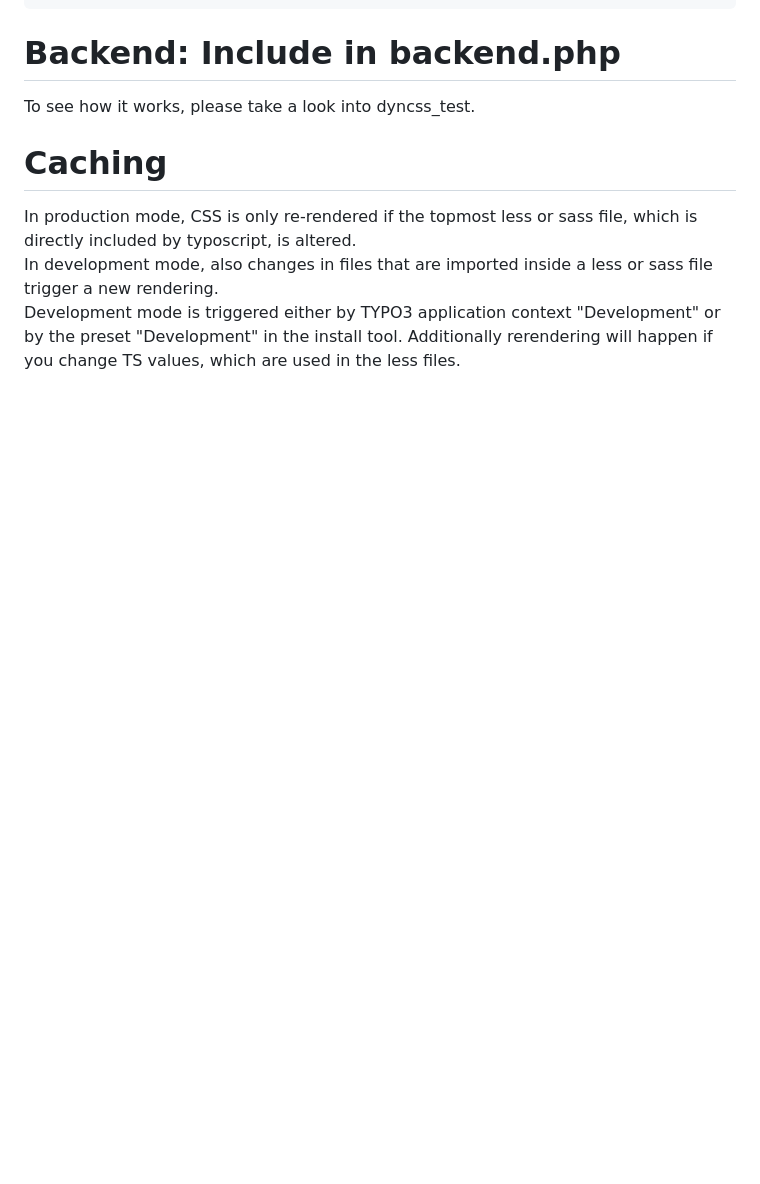
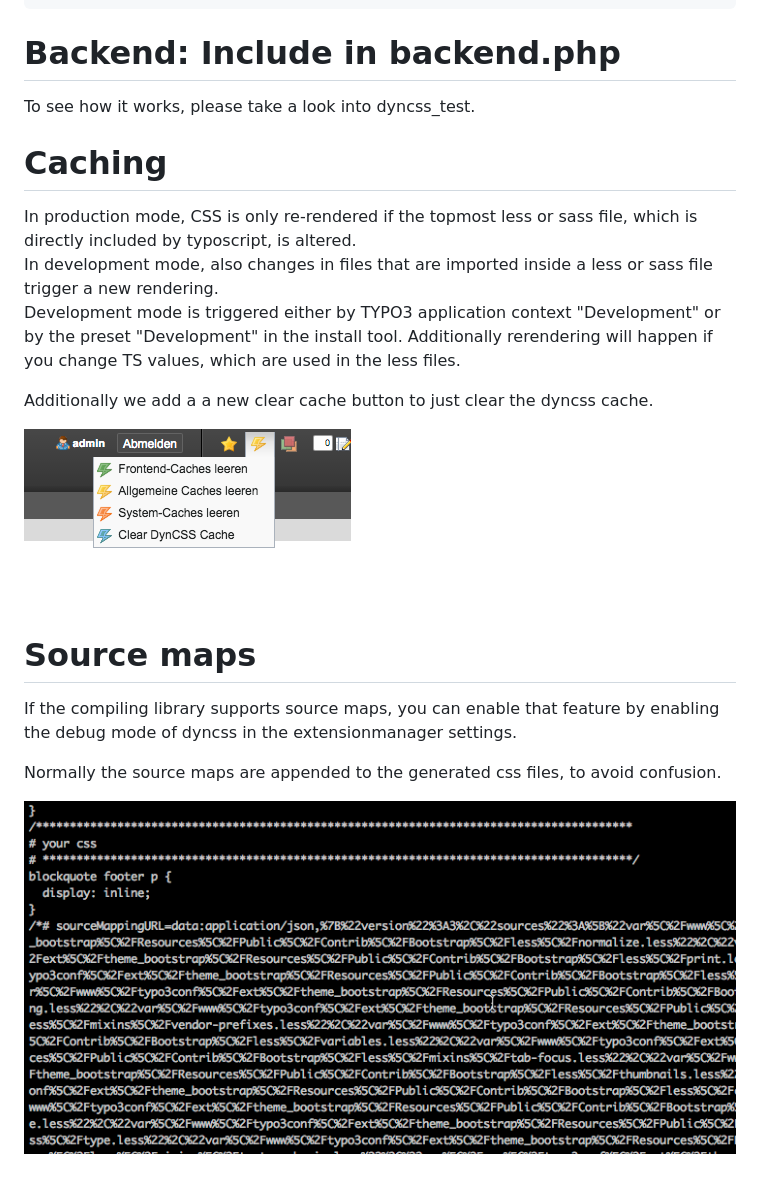
Before and after one commit to kaystrobach/TYPO3.dyncss, a Markdown page: README.md, the part around the change. Rendered like a GitHub page; pictures changed too: Documentation/Images/clearcache.png (added), Documentation/Images/sourcemap.png (added); blank space fills up the shorter version.

Commit message:
[DOC] add some documentation

```diff
--- a/README.md
+++ b/README.md
@@ -88,3 +88,16 @@ In production mode, CSS is only re-rendered if the topmost less or sass file, wh
 In development mode, also changes in files that are imported inside a less or sass file trigger a new rendering.
 Development mode is triggered either by TYPO3 application context "Development" or by the preset "Development" in the install tool.
 Additionally rerendering will happen if you change TS values, which are used in the less files.
+
+Additionally we add a a new clear cache button to just clear the dyncss cache.
+
+![dyncss clear cache](Documentation/Images/clearcache.png)
+
+Source maps
+==========
+
+If the compiling library supports source maps, you can enable that feature by enabling the debug mode of dyncss in the extensionmanager settings.
+
+Normally the source maps are appended to the generated css files, to avoid confusion.
+
+![sourcemap](Documentation/Images/sourcemap.png)
```
